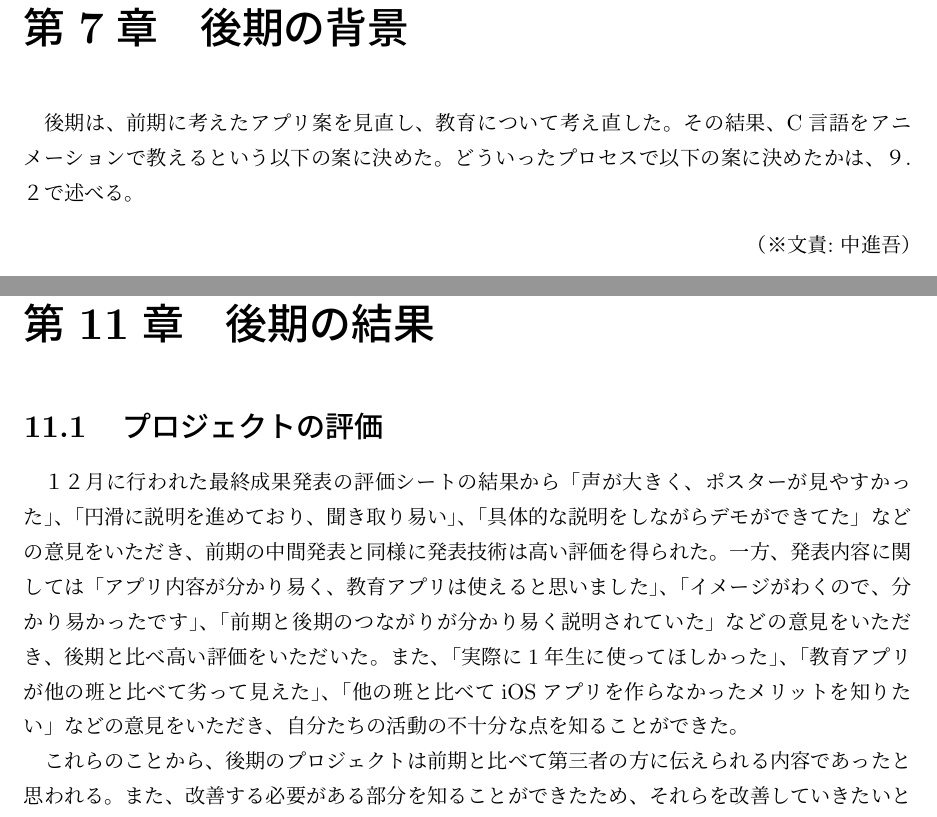
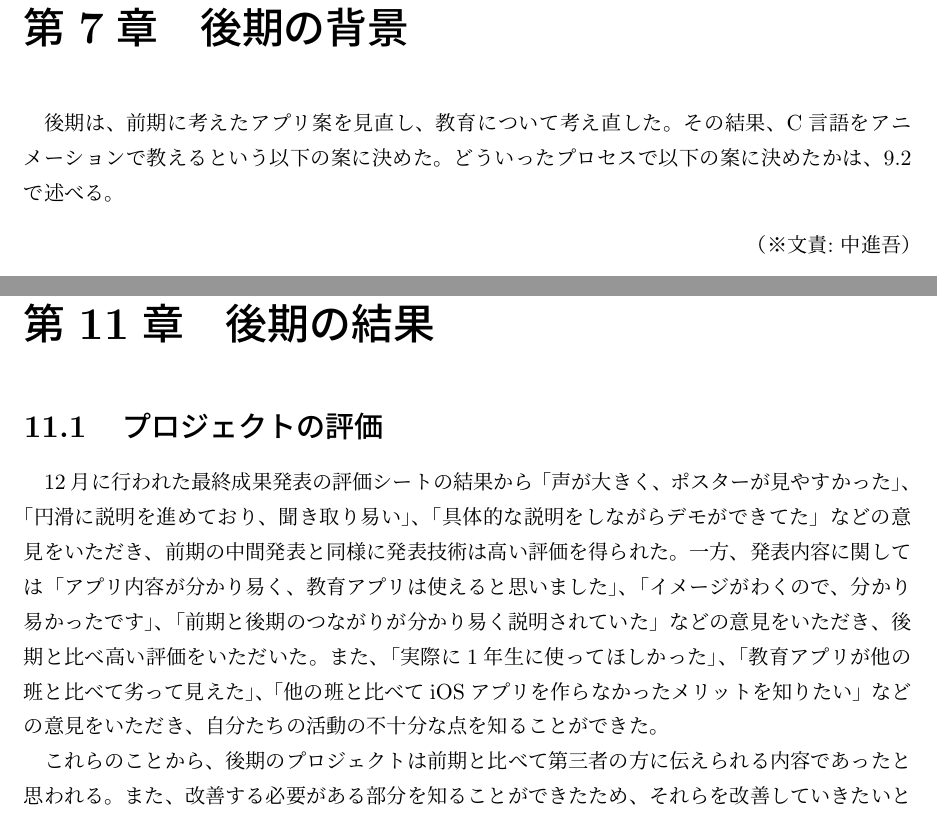
Before and after one commit to FUNPBL2015/edu_groupreport, a LaTeX thesis (group.tex): two parts of pages 28 and 44 of 55, joined at a grey line, cut so that both start at the same text. Compiled offline with pLaTeX and dvipdfmx.

Commit message:
レビューを修正しました

```diff
--- a/group.tex
+++ b/group.tex
@@ -626,7 +626,7 @@ left、right、0〜9、;  などである。タップされたソースボタン
 %%%%%%%%%%%%%%%%%%%%%%%%%%%%%%%%%%%%%%%%%%%%%%%%%%%
 
 \chapter{後期の背景}
-\par 後期は、前期に考えたアプリ案を見直し、教育について考え直した。その結果、C言語をアニメーションで教えるという以下の案に決めた。どういったプロセスで以下の案に決めたかは、９.２で述べる。
+\par 後期は、前期に考えたアプリ案を見直し、教育について考え直した。その結果、C言語をアニメーションで教えるという以下の案に決めた。どういったプロセスで以下の案に決めたかは、9.2で述べる。
 \bunseki{中進吾}
 \section{公立はこだて未来大学のC言語の講義について}
 \par 公立はこだて未来大学には、学部1年生が後期に必修科目として履修する「プログラミング基礎」という講義がある。この講義は、1年生が前期に履修した「情報表現入門」で学んだことをもとに、C言語について学び、プログラミング（概念、考え方）への理解を深めることを目的としている。講義内容はプログラミングの基礎である変数、配列、条件分岐、繰り返し、関数、文字列、構造体などについて学ぶ内容となっている。また、講義だけでなく、演習として課題（プログラミング）に取り組むことになっており、毎回の講義で課題を提出することになっている。成績の評価方法は、期末試験の結果を重視し、各回の課題の提出状況で評価されることになっている[7]。しかし、例年「プログラミング基礎」を不合格になる1年生が多くいる。
@@ -933,7 +933,7 @@ apart[3]には値を4を入れ、アパートに住人が何人ずつ、住ん
 \chapter{後期の結果}
 
 \section{プロジェクトの評価}
-\par １２月に行われた最終成果発表の評価シートの結果から「声が大きく、ポスターが見やすかった」、「円滑に説明を進めており、聞き取り易い」、「具体的な説明をしながらデモができてた」などの意見をいただき、前期の中間発表と同様に発表技術は高い評価を得られた。一方、発表内容に関しては「アプリ内容が分かり易く、教育アプリは使えると思いました」、「イメージがわくので、分かり易かったです」、「前期と後期のつながりが分かり易く説明されていた」などの意見をいただき、後期と比べ高い評価をいただいた。また、「実際に1年生に使ってほしかった」、「教育アプリが他の班と比べて劣って見えた」、「他の班と比べてiOSアプリを作らなかったメリットを知りたい」などの意見をいただき、自分たちの活動の不十分な点を知ることができた。
+\par 12月に行われた最終成果発表の評価シートの結果から「声が大きく、ポスターが見やすかった」、「円滑に説明を進めており、聞き取り易い」、「具体的な説明をしながらデモができてた」などの意見をいただき、前期の中間発表と同様に発表技術は高い評価を得られた。一方、発表内容に関しては「アプリ内容が分かり易く、教育アプリは使えると思いました」、「イメージがわくので、分かり易かったです」、「前期と後期のつながりが分かり易く説明されていた」などの意見をいただき、後期と比べ高い評価をいただいた。また、「実際に1年生に使ってほしかった」、「教育アプリが他の班と比べて劣って見えた」、「他の班と比べてiOSアプリを作らなかったメリットを知りたい」などの意見をいただき、自分たちの活動の不十分な点を知ることができた。
 \par これらのことから、後期のプロジェクトは前期と比べて第三者の方に伝えられる内容であったと思われる。また、改善する必要がある部分を知ることができたため、それらを改善していきたいと思う。
 \bunseki{中進吾}
 
```
